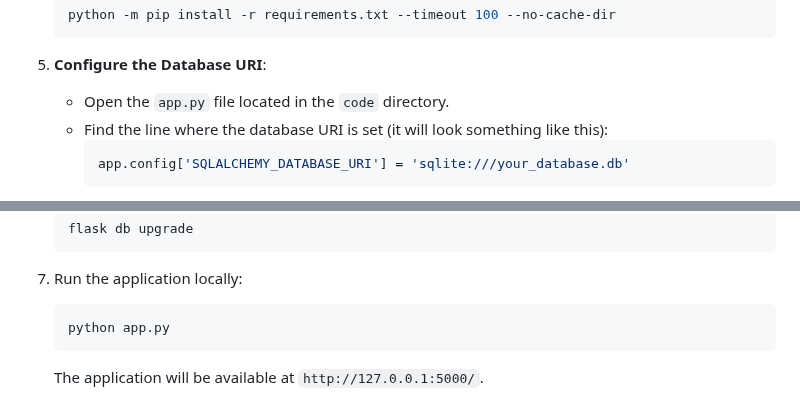
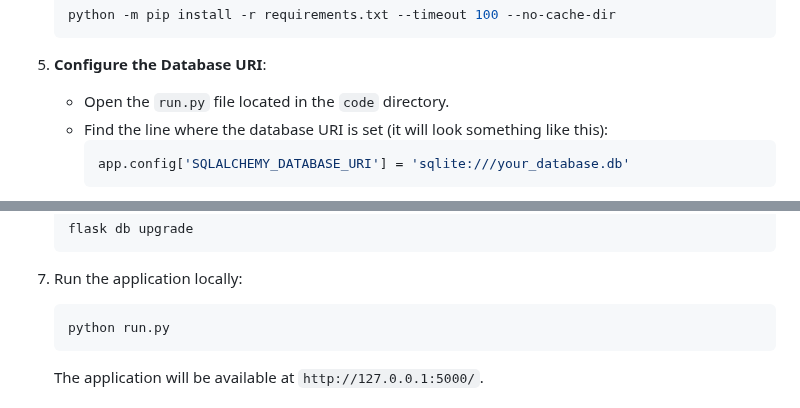
Before and after one commit to Venkatesh4049/household-services-application, a Markdown page: README.md, 2 parts joined by grey strips. Rendered like a GitHub page.

````diff
--- a/README.md
+++ b/README.md
@@ -72,7 +72,7 @@ The **Household Services Application** is a platform designed to connect custome
    ```
 
 5. **Configure the Database URI**:
-   - Open the `app.py` file located in the `code` directory.
+   - Open the `run.py` file located in the `code` directory.
    - Find the line where the database URI is set (it will look something like this):
      ```python
      app.config['SQLALCHEMY_DATABASE_URI'] = 'sqlite:///your_database.db'
@@ -91,7 +91,7 @@ The **Household Services Application** is a platform designed to connect custome
 7. Run the application locally:
 
    ```bash
-   python app.py
+   python run.py
    ```
 
    The application will be available at `http://127.0.0.1:5000/`.
````
